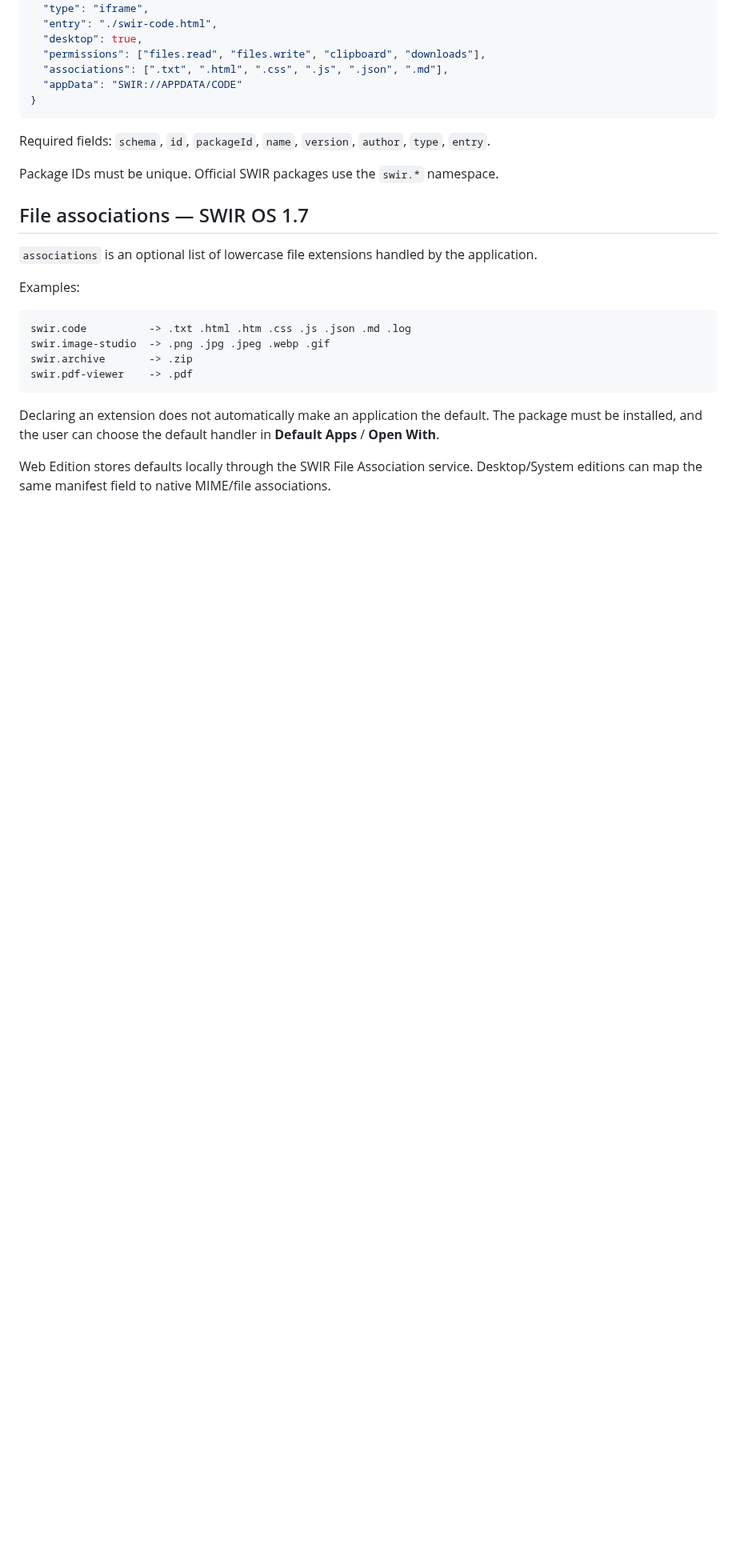
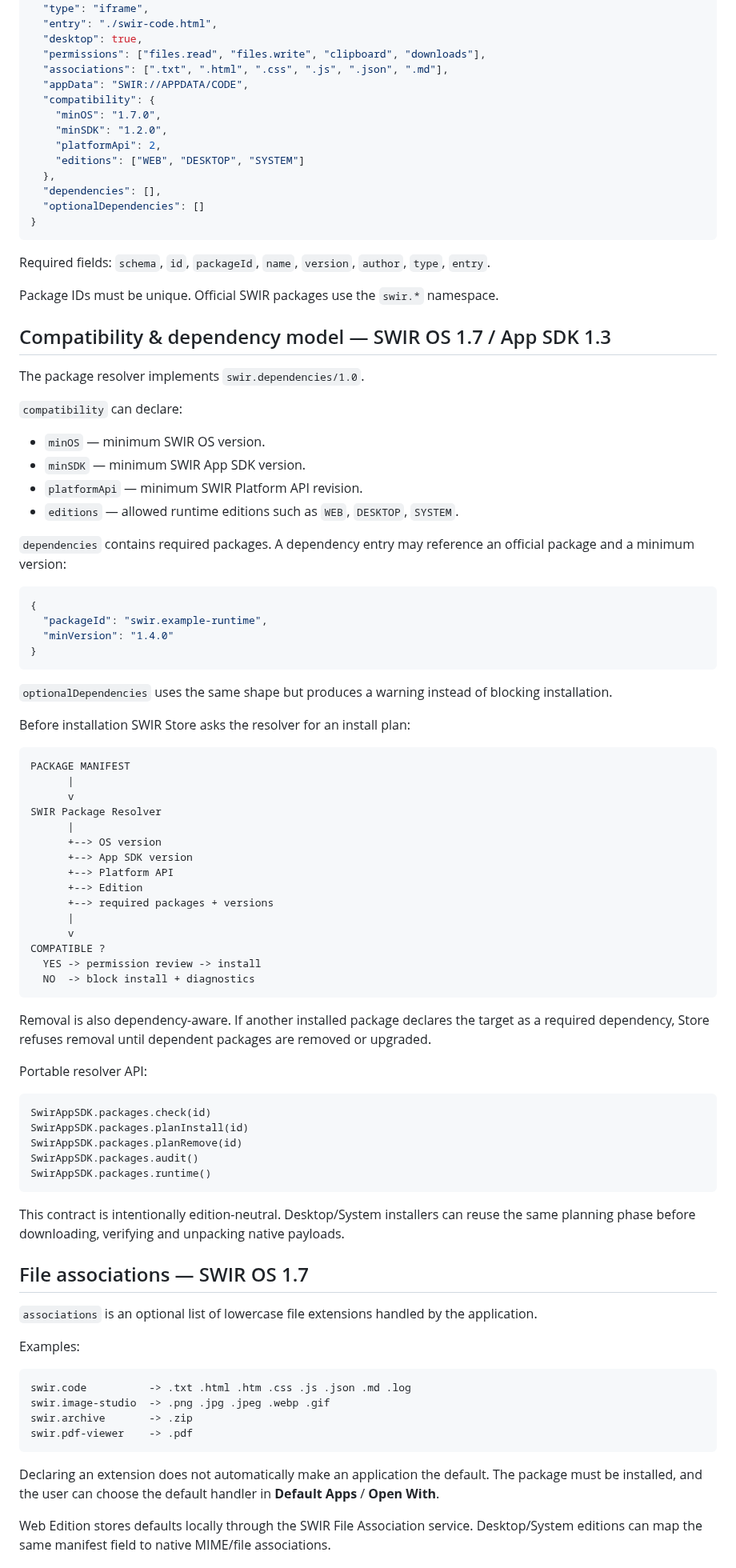
Before and after one commit to Swir/swir.github.io, a Markdown page: SWIR-APP-PACKAGE-1.0.md, the part around one of its changes. Shown at 80% size. Rendered like a GitHub page; blank space fills up the shorter version.

Commit message:
SWIR App Package 1.0: document compatibility and dependency schema

````diff
--- a/SWIR-APP-PACKAGE-1.0.md
+++ b/SWIR-APP-PACKAGE-1.0.md
@@ -38,13 +38,77 @@ Example:
   "desktop": true,
   "permissions": ["files.read", "files.write", "clipboard", "downloads"],
   "associations": [".txt", ".html", ".css", ".js", ".json", ".md"],
-  "appData": "SWIR://APPDATA/CODE"
+  "appData": "SWIR://APPDATA/CODE",
+  "compatibility": {
+    "minOS": "1.7.0",
+    "minSDK": "1.2.0",
+    "platformApi": 2,
+    "editions": ["WEB", "DESKTOP", "SYSTEM"]
+  },
+  "dependencies": [],
+  "optionalDependencies": []
 }
 ```
 
 Required fields: `schema`, `id`, `packageId`, `name`, `version`, `author`, `type`, `entry`.
 
 Package IDs must be unique. Official SWIR packages use the `swir.*` namespace.
+
+## Compatibility & dependency model — SWIR OS 1.7 / App SDK 1.3
+
+The package resolver implements `swir.dependencies/1.0`.
+
+`compatibility` can declare:
+
+- `minOS` — minimum SWIR OS version.
+- `minSDK` — minimum SWIR App SDK version.
+- `platformApi` — minimum SWIR Platform API revision.
+- `editions` — allowed runtime editions such as `WEB`, `DESKTOP`, `SYSTEM`.
+
+`dependencies` contains required packages. A dependency entry may reference an official package and a minimum version:
+
+```json
+{
+  "packageId": "swir.example-runtime",
+  "minVersion": "1.4.0"
+}
+```
+
+`optionalDependencies` uses the same shape but produces a warning instead of blocking installation.
+
+Before installation SWIR Store asks the resolver for an install plan:
+
+```text
+PACKAGE MANIFEST
+      |
+      v
+SWIR Package Resolver
+      |
+      +--> OS version
+      +--> App SDK version
+      +--> Platform API
+      +--> Edition
+      +--> required packages + versions
+      |
+      v
+COMPATIBLE ?
+  YES -> permission review -> install
+  NO  -> block install + diagnostics
+```
+
+Removal is also dependency-aware. If another installed package declares the target as a required dependency, Store refuses removal until dependent packages are removed or upgraded.
+
+Portable resolver API:
+
+```text
+SwirAppSDK.packages.check(id)
+SwirAppSDK.packages.planInstall(id)
+SwirAppSDK.packages.planRemove(id)
+SwirAppSDK.packages.audit()
+SwirAppSDK.packages.runtime()
+```
+
+This contract is intentionally edition-neutral. Desktop/System installers can reuse the same planning phase before downloading, verifying and unpacking native payloads.
 
 ## File associations — SWIR OS 1.7
 
````
Also changed, not shown: other parts of SWIR-APP-PACKAGE-1.0.md (+12 -7 lines).
